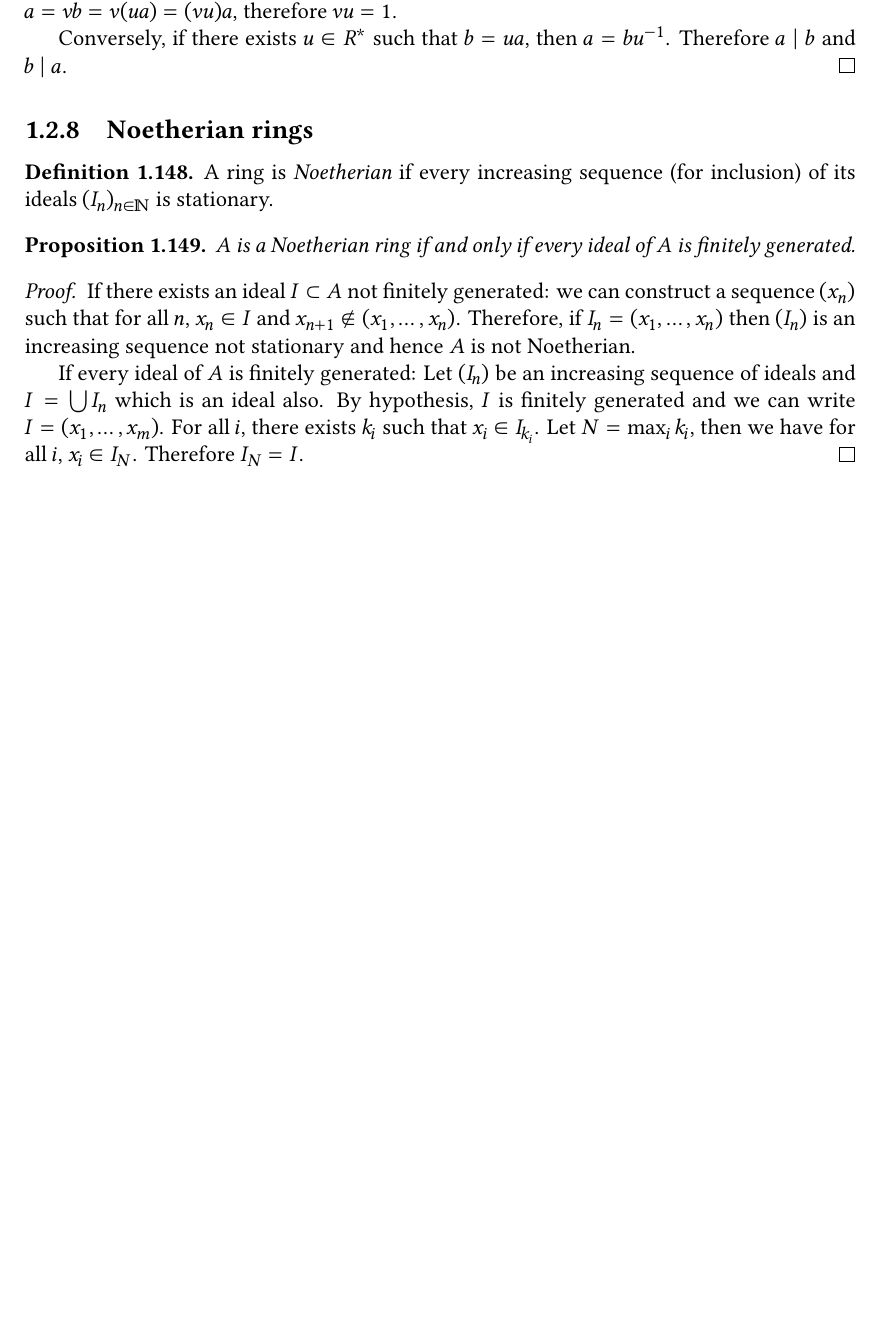
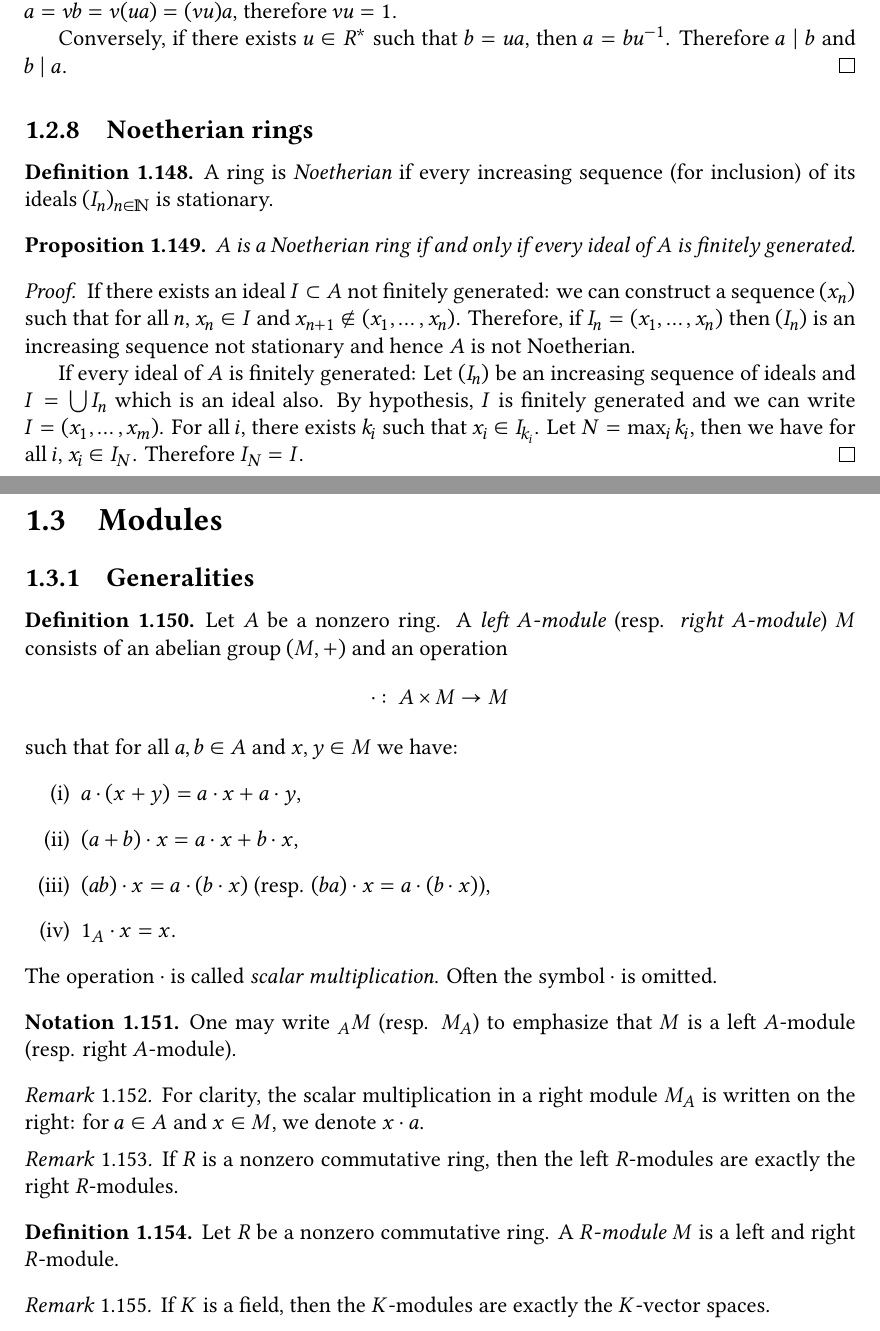
Before and after one commit to nougzarm/mathematics, a LaTeX thesis (maths.tex): part of page 20 of 20 before the commit and two parts of pages 20 and 21 of 21 after it, the two joined at a grey line, cut so that both start at the same text, the shorter picture padded with empty space. Compiled offline with XeLaTeX.

Commit message:
Introduction to the `Modules` section

```diff
--- a/maths.tex
+++ b/maths.tex
@@ -1161,4 +1161,43 @@ Let $f \colon A \to B$ be a ring morphism. There exists an unique ring isomorphi
     If every ideal of $A$ is finitely generated: Let $(I_n)$ be an increasing sequence of ideals and $I = \bigcup I_n$ which is an ideal also. By hypothesis, $I$ is finitely generated and we can write $I = (x_1, \dots, x_m)$. For all $i$, there exists $k_i$ such that $x_i \in I_{k_i}$. Let $N = \max_i k_i$, then we have for all $i$, $x_i \in I_N$. Therefore $I_N = I$.
 \end{proof}
 
+\newpage
+\section{Modules}
+\subsection{Generalities}
+
+\begin{definition} \label{def-lr-module}
+    Let $A$ be a nonzero ring. A \emph{left $A$-module} (resp. \emph{right $A$-module}) $M$ consists of an abelian group $(M, +)$ and an operation
+    \[
+        \cdot \colon A \times M \to M
+    \]
+    such that for all $a, b \in A$ and $x, y \in M$ we have:
+    \begin{enumerate}[label=(\roman*)]
+        \item $a \cdot (x + y) = a \cdot x + a \cdot y$,
+        \item $(a + b) \cdot x = a \cdot x + b \cdot x$,
+        \item $(ab) \cdot x = a \cdot (b \cdot x)$ (resp. $(ba) \cdot x = a \cdot (b \cdot x)$),
+        \item $1_{A} \cdot x = x$.
+    \end{enumerate}
+    The operation $\cdot$ is called \emph{scalar multiplication}. Often the symbol $\cdot$ is omitted.
+\end{definition}
+
+\begin{notation}
+    One may write $_{A} M$ (resp. $M_{A}$) to emphasize that $M$ is a left $A$-module (resp. right $A$-module).
+\end{notation}
+
+\begin{remark}
+    For clarity, the scalar multiplication in a right module $M_{A}$ is written on the right: for $a \in A$ and $x \in M$, we denote $x \cdot a$.
+\end{remark}
+
+\begin{remark}
+    If $R$ is a nonzero commutative ring, then the left $R$-modules are exactly the right $R$-modules.
+\end{remark}
+
+\begin{definition} \label{def-module}
+    Let $R$ be a nonzero commutative ring. A \emph{$R$-module} $M$ is a left and right $R$-module.
+\end{definition}
+
+\begin{remark}
+    If $K$ is a field, then the $K$-modules are exactly the $K$-vector spaces.
+\end{remark}
+
 \end{document}
```
